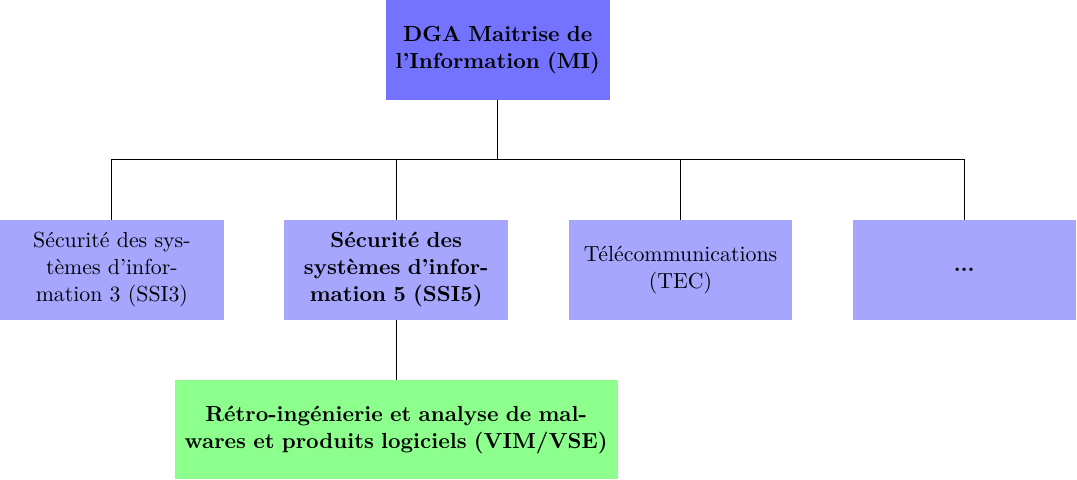
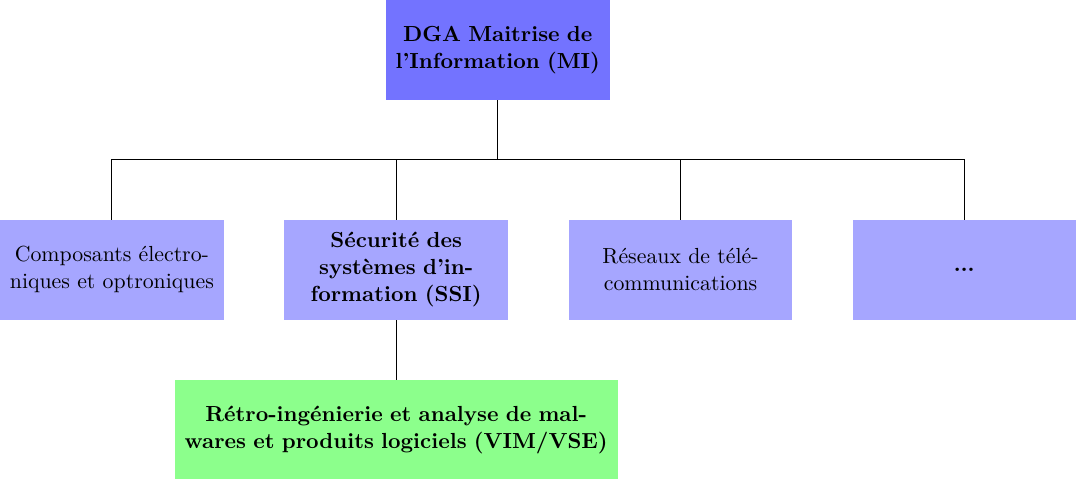
Before and after one commit to pinam45/UTBM_ST40_Rapport_de_stage_DGA, a LaTeX figure (figures/Hierarchie_DGA_MI_a_VIM.tex): the whole page. Compiled offline with XeLaTeX.

Commit message:
Modification du schéma Hierarchie_Ministeres_a_VIM

```diff
--- a/figures/Hierarchie_DGA_MI_a_VIM.tex
+++ b/figures/Hierarchie_DGA_MI_a_VIM.tex
@@ -50,39 +50,39 @@
 		\draw (dgami.south) -- (A);
 
 		%---------------------------------
-		% SSI3
+		% Composants électroniques et optroniques
 		\node[
 			firsttblock,
 			yshift=-\tlevellinelength,
 			xshift=\tlevelaxshift,
-		] (ssi3) at (A) {Sécurité des systèmes d'information 3 (SSI3)};
-		\draw (A) -| (ssi3.north);
+		] (ceo) at (A) {Composants électroniques et optroniques};
+		\draw (A) -| (ceo.north);
 
 		%---------------------------------
-		% SSI5
+		% SSI
 		\node[
 			tblock,
-		] (ssi5) at (ssi3.north east) {\bfseries Sécurité des systèmes d'information 5 (SSI5)};
-		\draw (A) -| (ssi5.north);
+		] (ssi) at (ceo.north east) {\bfseries Sécurité des systèmes d'information (SSI)};
+		\draw (A) -| (ssi.north);
 
 		%---------------------------------
-		% SSI1
+		% Réseaux de télécommunications
 		\node[
 			tblock,
-		] (tec) at (ssi5.north east) {Télécommunications (TEC)};
-		\draw (A) -| (tec.north);
+		] (rdt) at (ssi.north east) {Réseaux de télécommunications};
+		\draw (A) -| (rdt.north);
 
 		%---------------------------------
 		% ...
 		\node[
 			tblock,
-		] (ect) at (tec.north east) {\huge\ldots};
+		] (ect) at (rdt.north east) {\huge\ldots};
 		\draw (A) -| (ect.north);
 
 		%---------------------------------
 		% SSI5 tree
-		\coordinate (A) at ($(ssi5.south)-(0,\tlevelprelinelength)$);
-		\draw (ssi5.south) -- (A);
+		\coordinate (A) at ($(ssi.south)-(0,\tlevelprelinelength)$);
+		\draw (ssi.south) -- (A);
 
 		%---------------------------------
 		% VIM/VSE
```
Also changed, not shown: figures/logos/DGSE.png (added).
